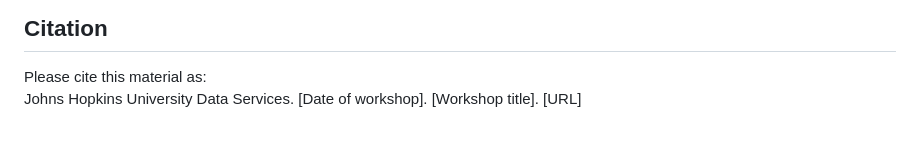
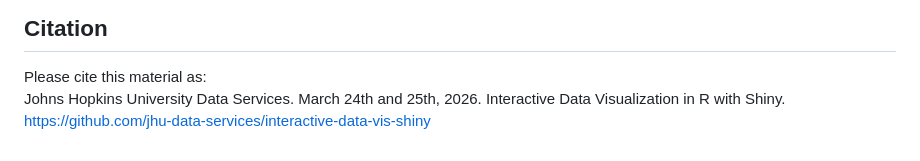
Before and after one commit to jhu-data-services/interactive-data-vis-shiny, a Markdown page: README.md, the part around the change. GitHub-like rendering.

```diff
--- a/README.md
+++ b/README.md
@@ -68,4 +68,4 @@ The images, external resources, and cheatsheets linked in this repository may ha
 
 ## Citation
 Please cite this material as:
-Johns Hopkins University Data Services. [Date of workshop]. [Workshop title]. [URL]
+Johns Hopkins University Data Services. March 24th and 25th, 2026. Interactive Data Visualization in R with Shiny. https://github.com/jhu-data-services/interactive-data-vis-shiny
```
